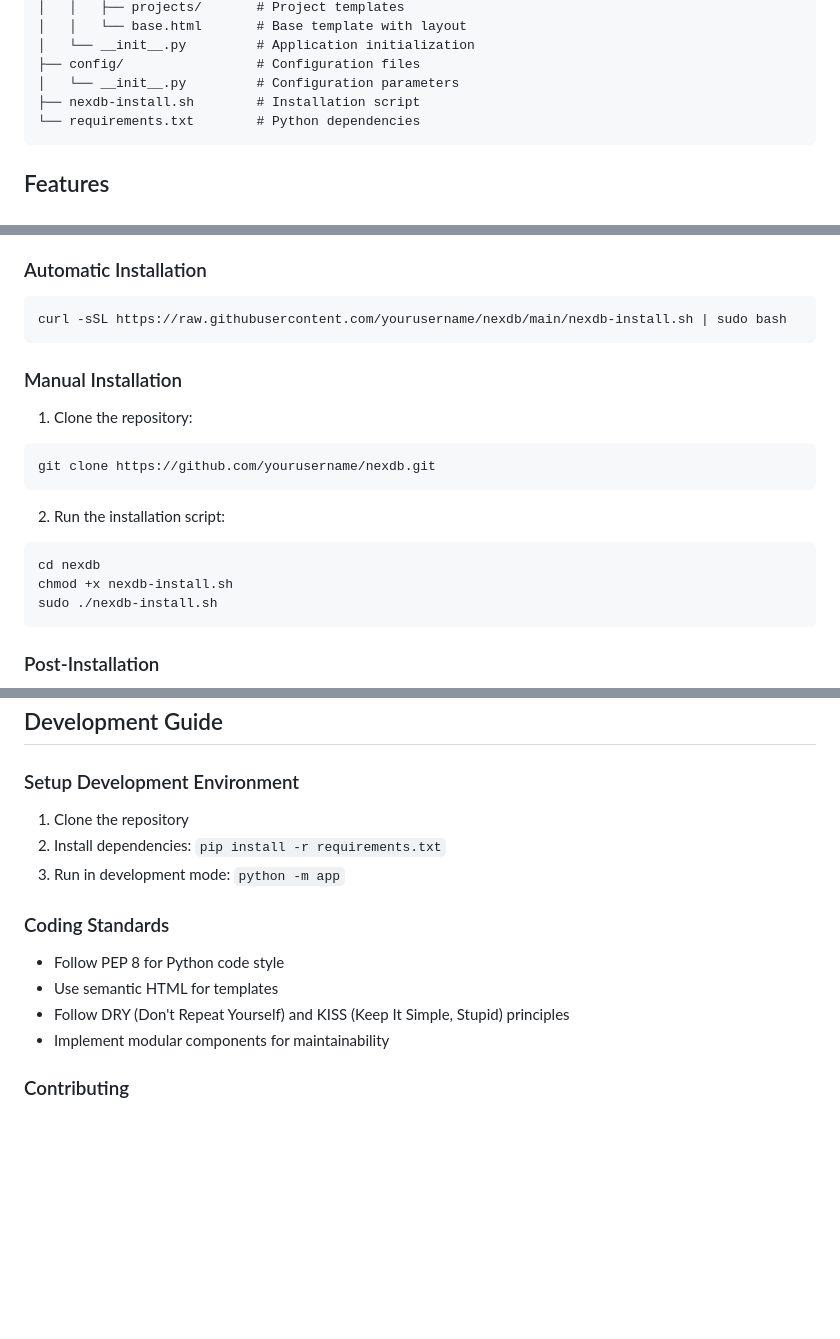
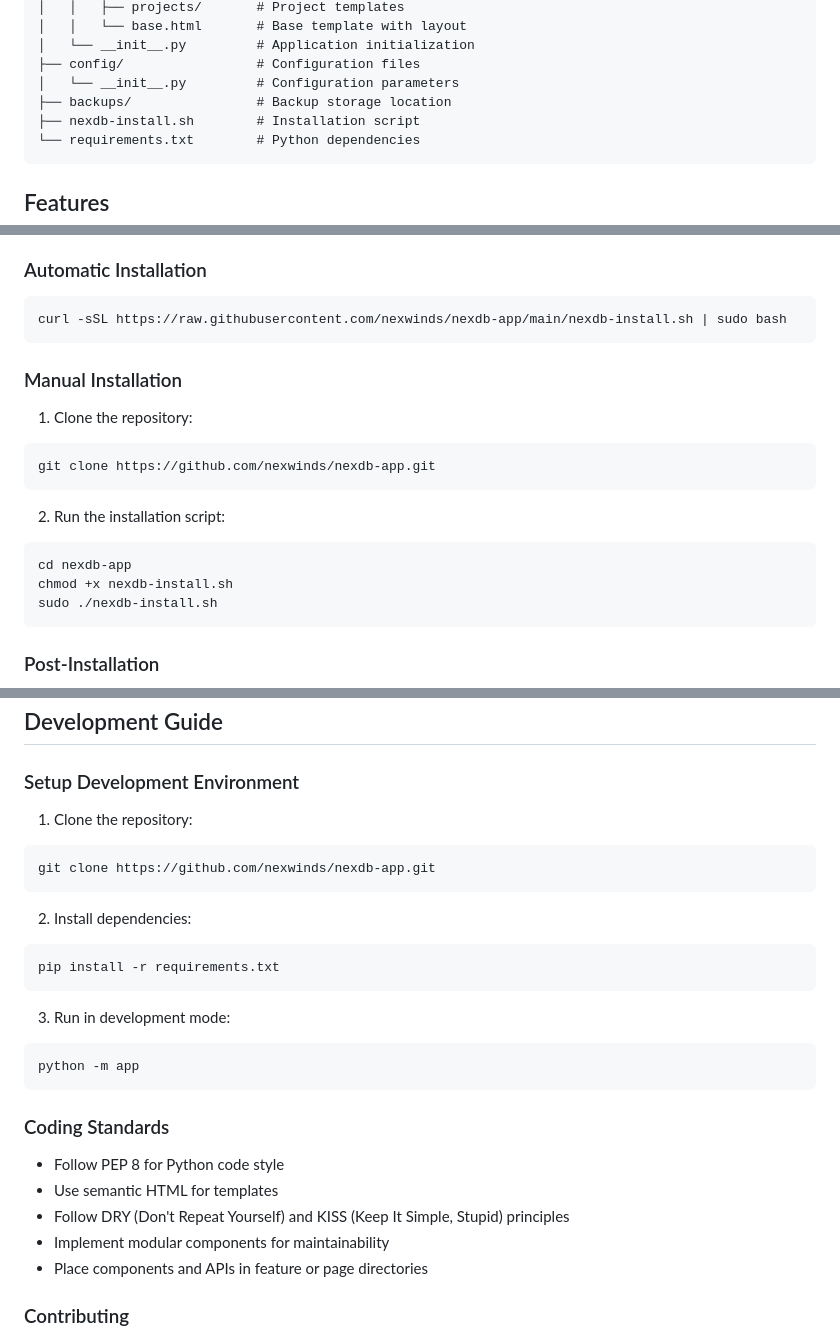
Before and after one commit to nexwinds/nexdb-app, a Markdown page: DOCUMENTATION.md, 3 parts joined by grey strips. Rendered like a GitHub page; blank space fills up the shorter version.

````diff
--- a/DOCUMENTATION.md
+++ b/DOCUMENTATION.md
@@ -52,6 +52,7 @@ The application follows a modular architecture for better maintainability:
 │   └── __init__.py         # Application initialization
 ├── config/                 # Configuration files
 │   └── __init__.py         # Configuration parameters
+├── backups/                # Backup storage location
 ├── nexdb-install.sh        # Installation script
 └── requirements.txt        # Python dependencies
 ```
@@ -95,19 +96,19 @@ The application follows a modular architecture for better maintainability:
 ### Automatic Installation
 
 ```bash
-curl -sSL https://raw.githubusercontent.com/yourusername/nexdb/main/nexdb-install.sh | sudo bash
+curl -sSL https://raw.githubusercontent.com/nexwinds/nexdb-app/main/nexdb-install.sh | sudo bash
 ```
 
 ### Manual Installation
 
 1. Clone the repository:
 ```bash
-git clone https://github.com/yourusername/nexdb.git
+git clone https://github.com/nexwinds/nexdb-app.git
 ```
 
 2. Run the installation script:
 ```bash
-cd nexdb
+cd nexdb-app
 chmod +x nexdb-install.sh
 sudo ./nexdb-install.sh
 ```
@@ -187,9 +188,20 @@ sudo journalctl -u nexdb.service
 
 ### Setup Development Environment
 
-1. Clone the repository
-2. Install dependencies: `pip install -r requirements.txt`
-3. Run in development mode: `python -m app`
+1. Clone the repository:
+```bash
+git clone https://github.com/nexwinds/nexdb-app.git
+```
+
+2. Install dependencies:
+```bash
+pip install -r requirements.txt
+```
+
+3. Run in development mode:
+```bash
+python -m app
+```
 
 ### Coding Standards
 
@@ -197,6 +209,7 @@ sudo journalctl -u nexdb.service
 - Use semantic HTML for templates
 - Follow DRY (Don't Repeat Yourself) and KISS (Keep It Simple, Stupid) principles
 - Implement modular components for maintainability
+- Place components and APIs in feature or page directories
 
 ### Contributing
 
````
Also changed, not shown: README.md (+8 -10 lines).
